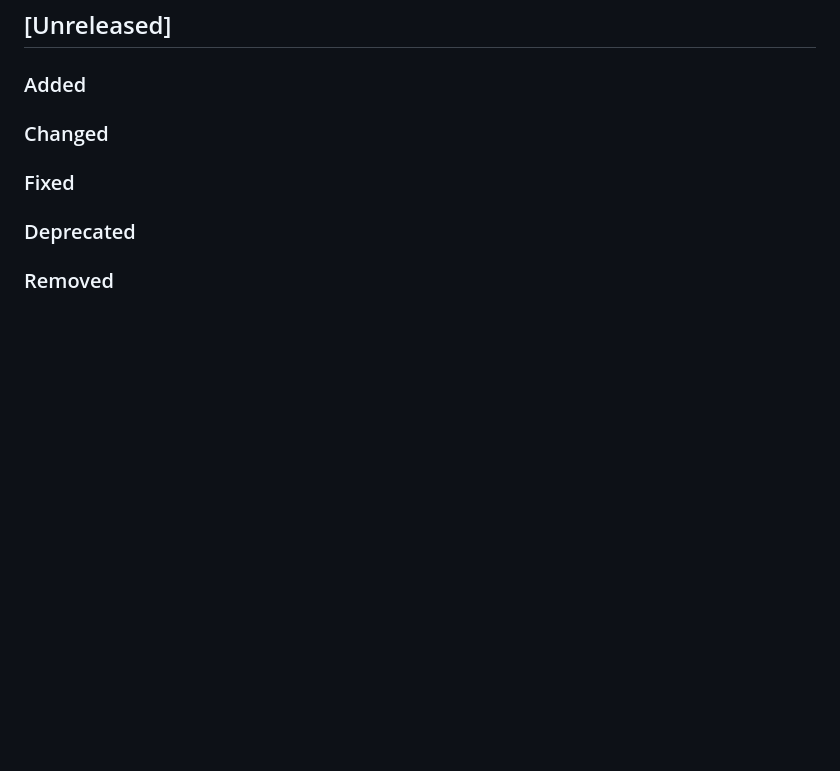
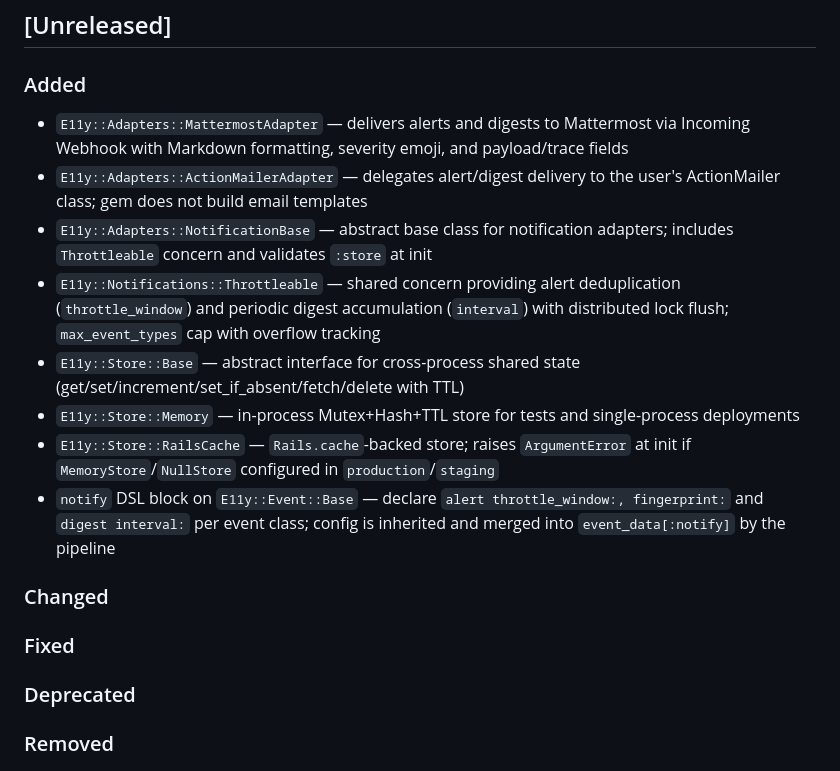
Before and after one commit to arturseletskiy/e11y, a Markdown page: CHANGELOG.md, the part around the change. Rendered like a GitHub page; blank space fills up the shorter version.

Commit message:
chore: update CHANGELOG for notification adapters

```diff
--- a/CHANGELOG.md
+++ b/CHANGELOG.md
@@ -8,6 +8,15 @@ and this project adheres to [Semantic Versioning](https://semver.org/spec/v2.0.0
 ## [Unreleased]
 
 ### Added
+
+- `E11y::Adapters::MattermostAdapter` — delivers alerts and digests to Mattermost via Incoming Webhook with Markdown formatting, severity emoji, and payload/trace fields
+- `E11y::Adapters::ActionMailerAdapter` — delegates alert/digest delivery to the user's ActionMailer class; gem does not build email templates
+- `E11y::Adapters::NotificationBase` — abstract base class for notification adapters; includes `Throttleable` concern and validates `:store` at init
+- `E11y::Notifications::Throttleable` — shared concern providing alert deduplication (`throttle_window`) and periodic digest accumulation (`interval`) with distributed lock flush; `max_event_types` cap with overflow tracking
+- `E11y::Store::Base` — abstract interface for cross-process shared state (get/set/increment/set_if_absent/fetch/delete with TTL)
+- `E11y::Store::Memory` — in-process Mutex+Hash+TTL store for tests and single-process deployments
+- `E11y::Store::RailsCache` — `Rails.cache`-backed store; raises `ArgumentError` at init if `MemoryStore`/`NullStore` configured in `production`/`staging`
+- `notify` DSL block on `E11y::Event::Base` — declare `alert throttle_window:, fingerprint:` and `digest interval:` per event class; config is inherited and merged into `event_data[:notify]` by the pipeline
 
 ### Changed
 
```
